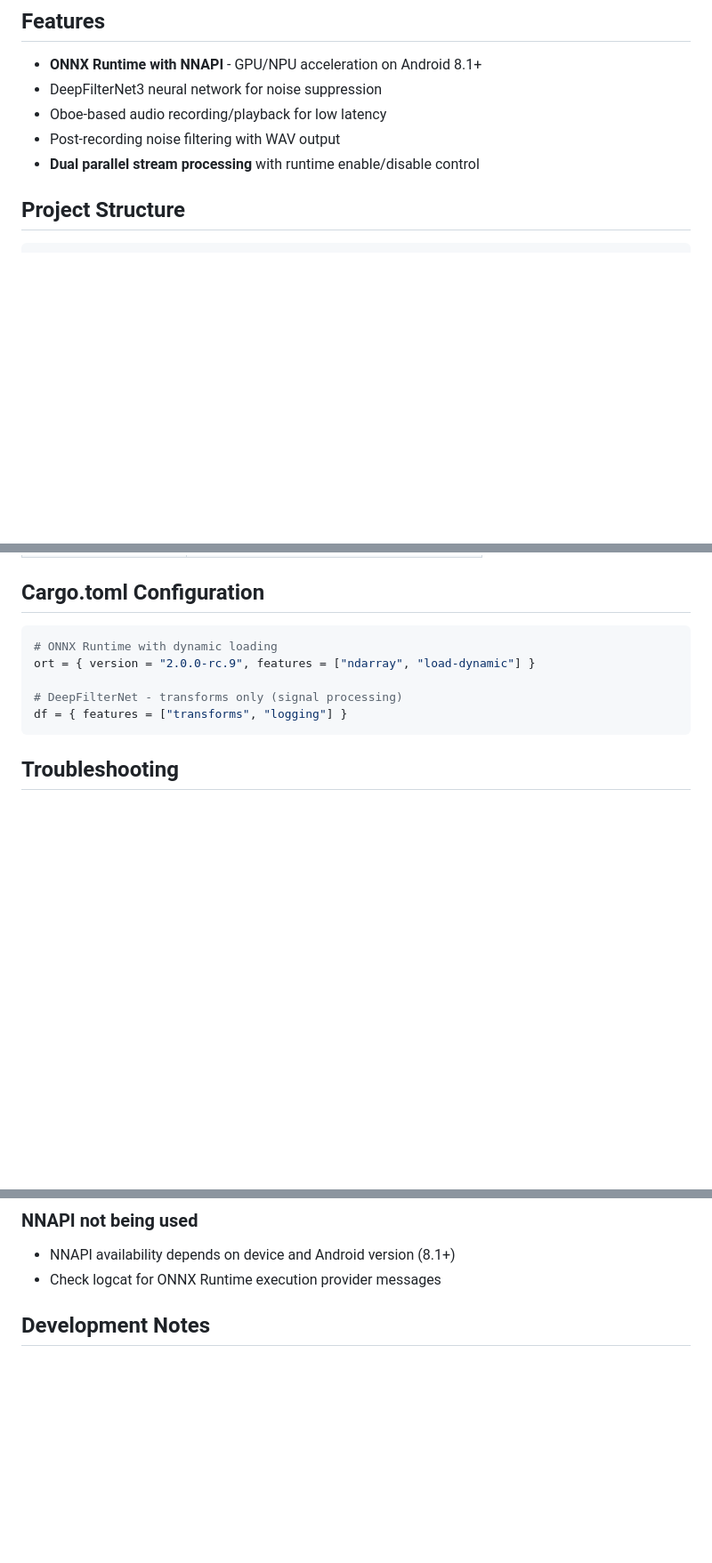
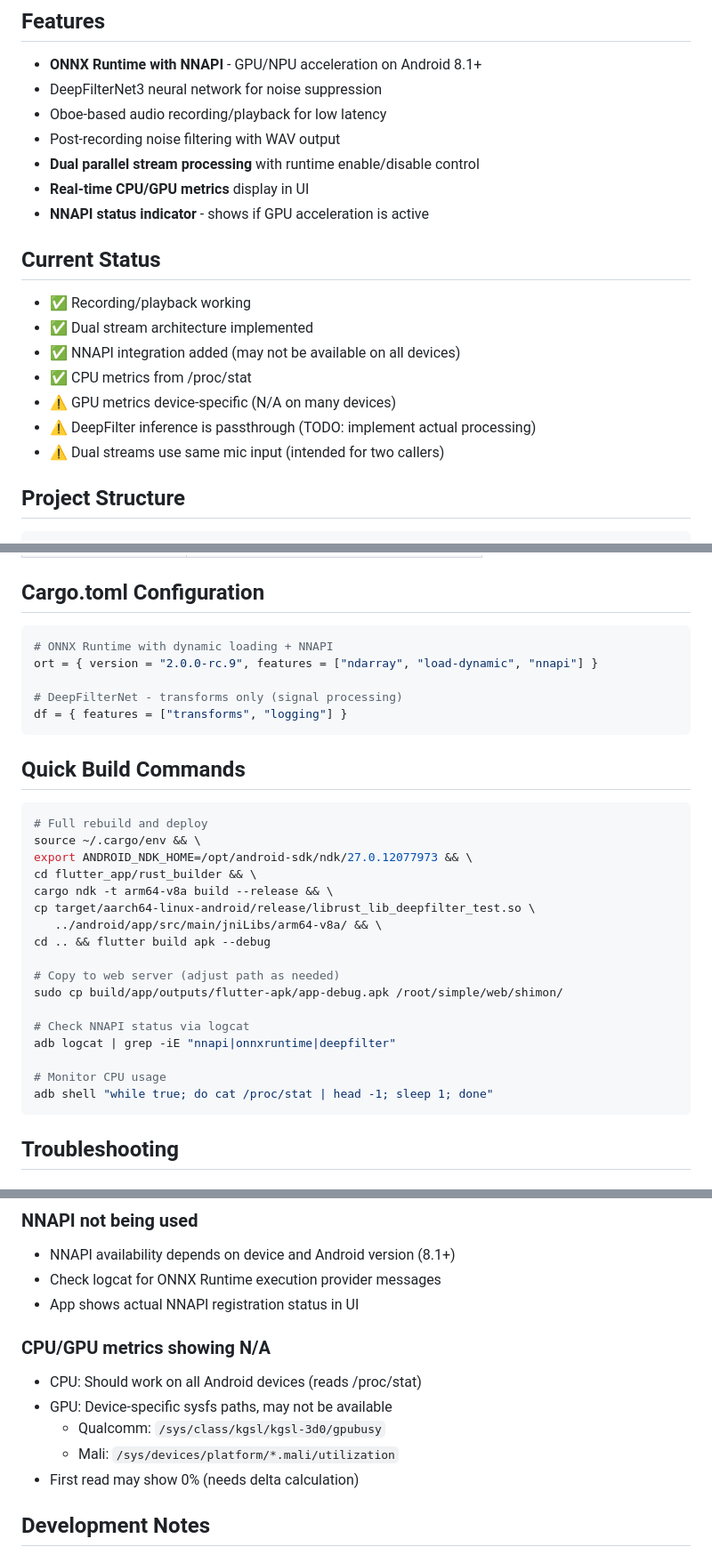
Before and after one commit to shimondoodkin/deepfilter-android, a Markdown page: README.md, 3 parts joined by grey strips. Shown at 89% size. Rendered like a GitHub page; blank space fills up the shorter version.

Commit message:
Update documentation with current status and TODOs
- Add current status section
- Add quick build commands
- Update Cargo.toml config to show nnapi feature
- Add CPU/GPU metrics troubleshooting
- Add TODO section for future work

Co-Authored-By: Claude Opus 4.5 <noreply@anthropic.com>

````diff
--- a/README.md
+++ b/README.md
@@ -9,6 +9,18 @@ Flutter app with Rust audio core to test DeepFilterNet3 noise suppression on And
 - Oboe-based audio recording/playback for low latency
 - Post-recording noise filtering with WAV output
 - **Dual parallel stream processing** with runtime enable/disable control
+- **Real-time CPU/GPU metrics** display in UI
+- **NNAPI status indicator** - shows if GPU acceleration is active
+
+## Current Status
+
+- ✅ Recording/playback working
+- ✅ Dual stream architecture implemented
+- ✅ NNAPI integration added (may not be available on all devices)
+- ✅ CPU metrics from /proc/stat
+- ⚠️ GPU metrics device-specific (N/A on many devices)
+- ⚠️ DeepFilter inference is passthrough (TODO: implement actual processing)
+- ⚠️ Dual streams use same mic input (intended for two callers)
 
 ## Project Structure
 
@@ -205,11 +217,33 @@ This enables A/B testing of DeepFilter with instant switching.
 ## Cargo.toml Configuration
 
 ```toml
-# ONNX Runtime with dynamic loading
-ort = { version = "2.0.0-rc.9", features = ["ndarray", "load-dynamic"] }
+# ONNX Runtime with dynamic loading + NNAPI
+ort = { version = "2.0.0-rc.9", features = ["ndarray", "load-dynamic", "nnapi"] }
 
 # DeepFilterNet - transforms only (signal processing)
 df = { features = ["transforms", "logging"] }
+```
+
+## Quick Build Commands
+
+```bash
+# Full rebuild and deploy
+source ~/.cargo/env && \
+export ANDROID_NDK_HOME=/opt/android-sdk/ndk/27.0.12077973 && \
+cd flutter_app/rust_builder && \
+cargo ndk -t arm64-v8a build --release && \
+cp target/aarch64-linux-android/release/librust_lib_deepfilter_test.so \
+   ../android/app/src/main/jniLibs/arm64-v8a/ && \
+cd .. && flutter build apk --debug
+
+# Copy to web server (adjust path as needed)
+sudo cp build/app/outputs/flutter-apk/app-debug.apk /root/simple/web/shimon/
+
+# Check NNAPI status via logcat
+adb logcat | grep -iE "nnapi|onnxruntime|deepfilter"
+
+# Monitor CPU usage
+adb shell "while true; do cat /proc/stat | head -1; sleep 1; done"
 ```
 
 ## Troubleshooting
@@ -235,6 +269,14 @@ df = { features = ["transforms", "logging"] }
 ### NNAPI not being used
 - NNAPI availability depends on device and Android version (8.1+)
 - Check logcat for ONNX Runtime execution provider messages
+- App shows actual NNAPI registration status in UI
+
+### CPU/GPU metrics showing N/A
+- CPU: Should work on all Android devices (reads /proc/stat)
+- GPU: Device-specific sysfs paths, may not be available
+  - Qualcomm: `/sys/class/kgsl/kgsl-3d0/gpubusy`
+  - Mali: `/sys/devices/platform/*.mali/utilization`
+- First read may show 0% (needs delta calculation)
 
 ## Development Notes
 
````
Also changed, not shown: other parts of README.md (+13 -0 lines).
